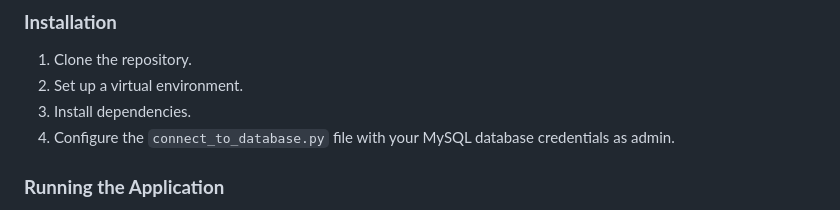
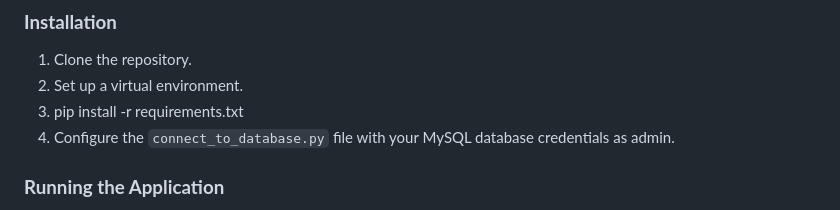
Before and after one commit to GonzH01/Pharmacy-Database, a Markdown page: README.md, the part around the change. Rendered like a GitHub page.

```diff
--- a/README.md
+++ b/README.md
@@ -77,7 +77,7 @@ These enhancements enable a **data-driven approach** to inventory tracking, allo
 ### **Installation**
 1. Clone the repository.
 2. Set up a virtual environment.
-3. Install dependencies.
+3. pip install -r requirements.txt
 4. Configure the `connect_to_database.py` file with your MySQL database credentials as admin.
 
 ### **Running the Application**
```
